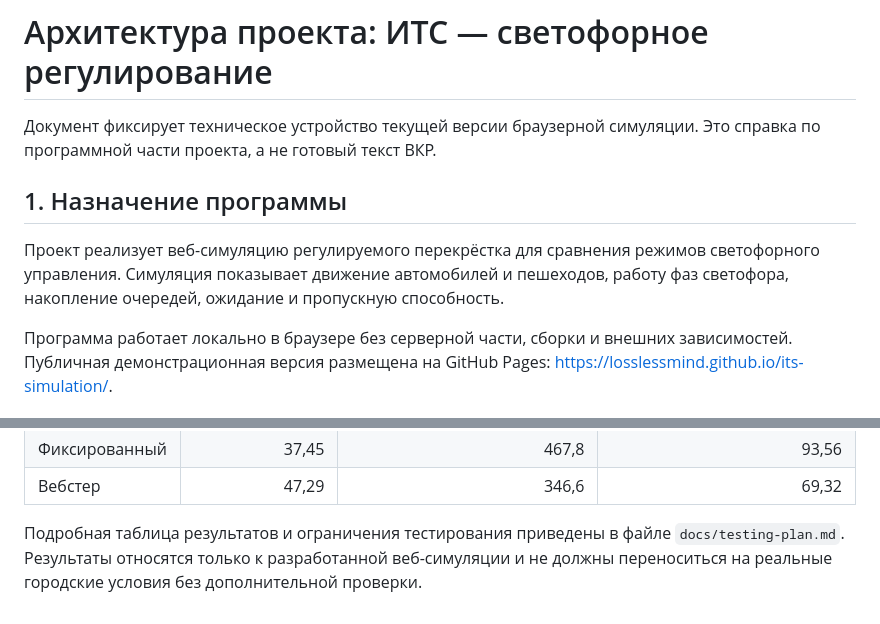
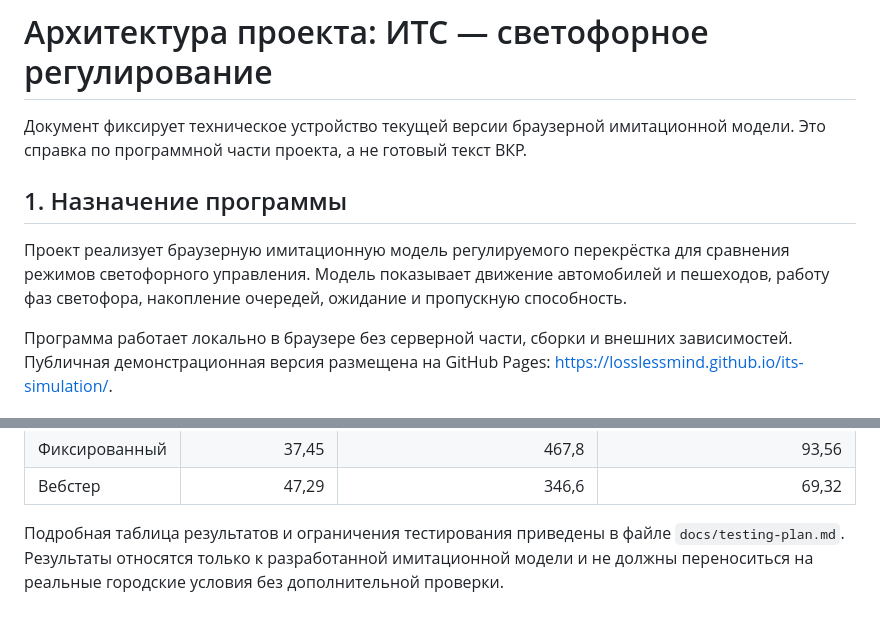
Before and after one commit to LosslessMind/its-simulation, a Markdown page: docs/architecture.md, 2 parts joined by grey strips. GitHub-like rendering.

```diff
--- a/docs/architecture.md
+++ b/docs/architecture.md
@@ -1,10 +1,10 @@
 # Архитектура проекта: ИТС — светофорное регулирование
 
-Документ фиксирует техническое устройство текущей версии браузерной симуляции. Это справка по программной части проекта, а не готовый текст ВКР.
+Документ фиксирует техническое устройство текущей версии браузерной имитационной модели. Это справка по программной части проекта, а не готовый текст ВКР.
 
 ## 1. Назначение программы
 
-Проект реализует веб-симуляцию регулируемого перекрёстка для сравнения режимов светофорного управления. Симуляция показывает движение автомобилей и пешеходов, работу фаз светофора, накопление очередей, ожидание и пропускную способность.
+Проект реализует браузерную имитационную модель регулируемого перекрёстка для сравнения режимов светофорного управления. Модель показывает движение автомобилей и пешеходов, работу фаз светофора, накопление очередей, ожидание и пропускную способность.
 
 Программа работает локально в браузере без серверной части, сборки и внешних зависимостей. Публичная демонстрационная версия размещена на GitHub Pages: https://losslessmind.github.io/its-simulation/.
 
@@ -540,4 +540,4 @@ CSV используется для последующего анализа ре
 | Фиксированный | 37,45 | 467,8 | 93,56 |
 | Вебстер | 47,29 | 346,6 | 69,32 |
 
-Подробная таблица результатов и ограничения тестирования приведены в файле `docs/testing-plan.md`. Результаты относятся только к разработанной веб-симуляции и не должны переноситься на реальные городские условия без дополнительной проверки.
+Подробная таблица результатов и ограничения тестирования приведены в файле `docs/testing-plan.md`. Результаты относятся только к разработанной имитационной модели и не должны переноситься на реальные городские условия без дополнительной проверки.
```
Also changed, not shown: README.md (+6 -6 lines), docs/testing-plan.md (+4 -4 lines).
